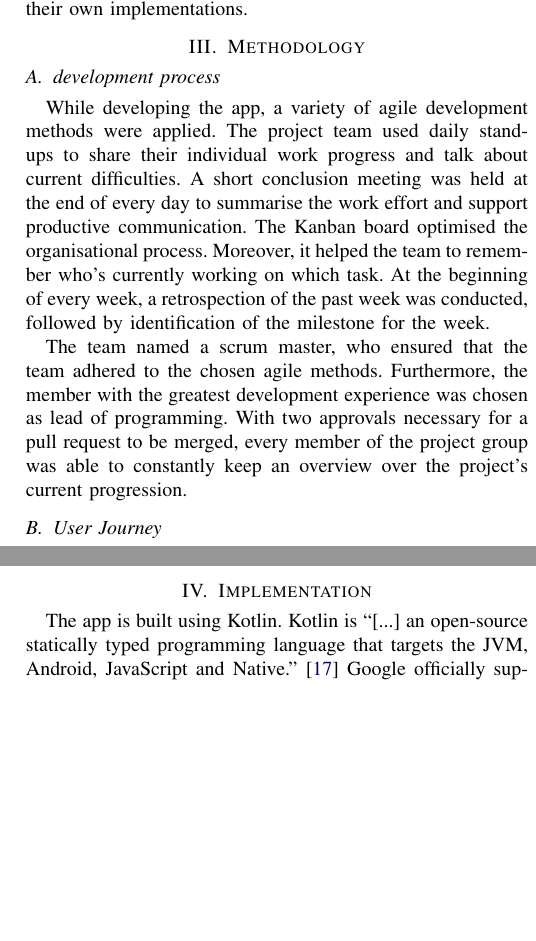
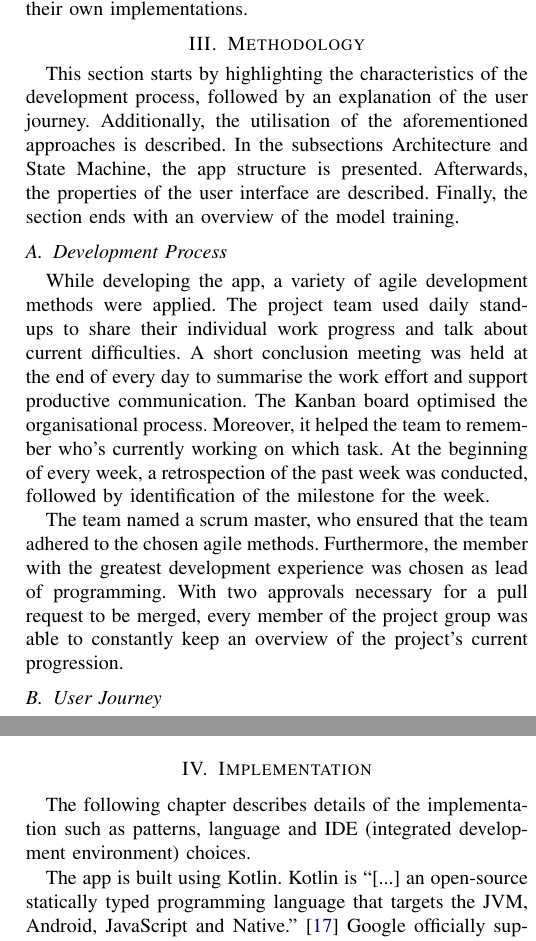
Before and after one commit to teamulster/report, a LaTeX paper (report.tex, which reads chapters/implementation.tex, chapters/methodology.tex): two parts of the columns of pages 2 and 5 of 6, joined at a grey line, cut so that both start at the same text, the shorter picture padded with empty space. Compiled offline with pdfLaTeX.

Commit message:
Added transitions

```diff
--- a/chapters/implementation.tex
+++ b/chapters/implementation.tex
@@ -1,4 +1,7 @@
 \section{Implementation} \label{sec:implementation}
+
+The following chapter describes details of the implementation such as
+patterns, language and IDE (integrated development environment) choices.
 
 The app is built using Kotlin. Kotlin is ``[...] an open-source statically
 typed programming language that targets the JVM, Android, JavaScript and
--- a/chapters/methodology.tex
+++ b/chapters/methodology.tex
@@ -1,7 +1,12 @@
 \section{Methodology} \label{sec:methodology}
 % detailing the approaches that were used in your experiments; this may also include implementation details in relation to the mobile architecture used
 
-\subsection{development process}
+This section starts by highlighting the characteristics of the development process, followed by
+an explanation of the user journey. Additionally, the utilisation of the aforementioned
+approaches is described.
+In the subsections Architecture and State Machine, the app structure is presented. Afterwards, the properties of the user interface are described. Finally, the section ends with an overview of the model training.
+
+\subsection{Development Process}
 
 While developing the app, a variety of agile development methods were applied.
 The project team used daily stand-ups to share their individual work progress and talk about current difficulties.
@@ -10,7 +15,7 @@ The Kanban board optimised the organisational process. Moreover, it helped the t
 At the beginning of every week, a retrospection of the past week was conducted, followed by identification of the milestone for the week.
 
 The team named a scrum master, who ensured that the team adhered to the chosen agile methods. Furthermore, the member with the greatest development experience was chosen as lead of programming.
-With two approvals necessary for a pull request to be merged, every member of the project group was able to constantly keep an overview over the project's current progression.
+With two approvals necessary for a pull request to be merged, every member of the project group was able to constantly keep an overview of the project's current progression.
 
 \subsection{User Journey} \label{sec:user_journey}
 Upon launching the soHappy app, the user will be presented with a home screen, where they can either start the app or navigate to miscellaneous screens via an options menu, in which the user may change settings, view their history or look up a short explanation.
```
Also changed, not shown: chapters/background.tex (+4 -0 lines), chapters/implementation.tex (5 more changed lines), chapters/methodology.tex (4 more changed lines).
